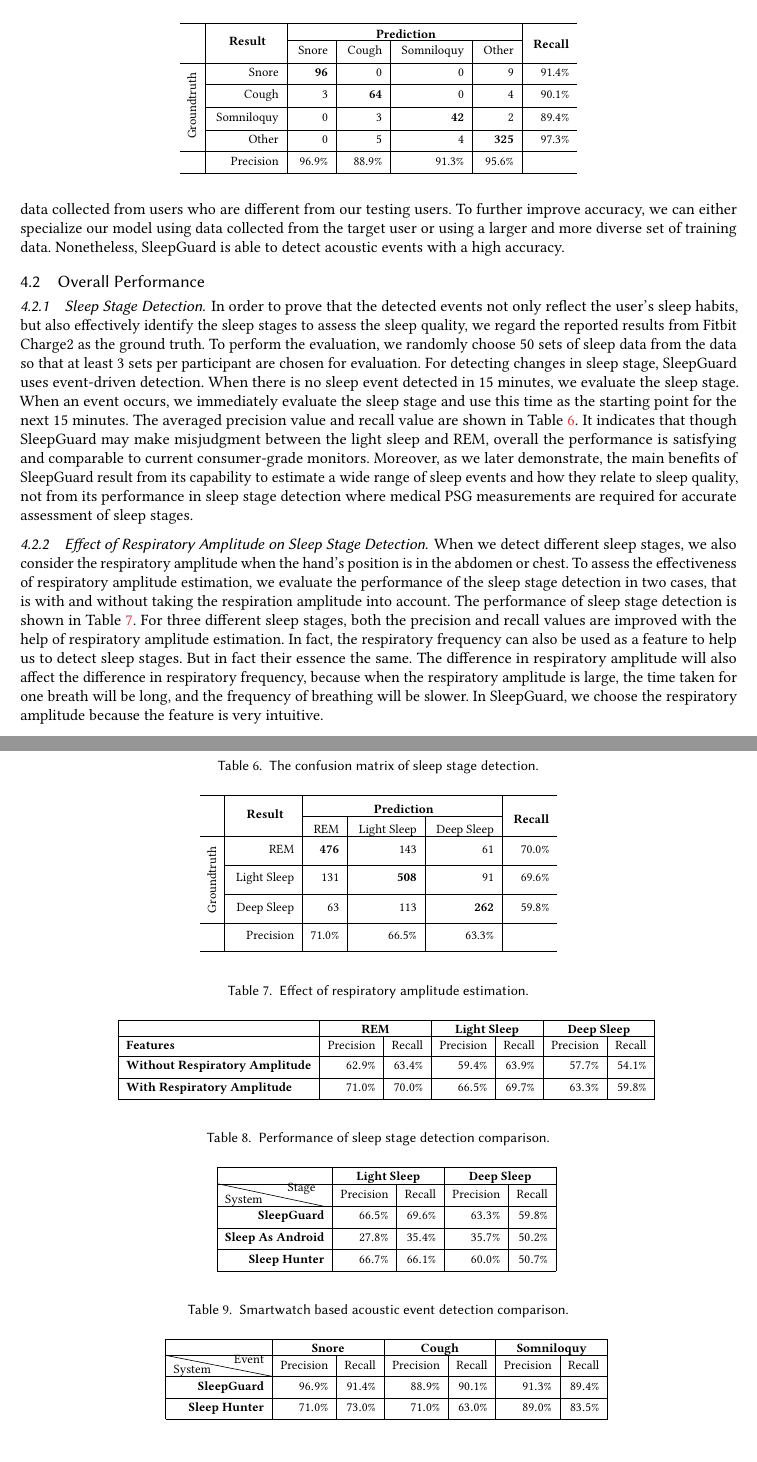
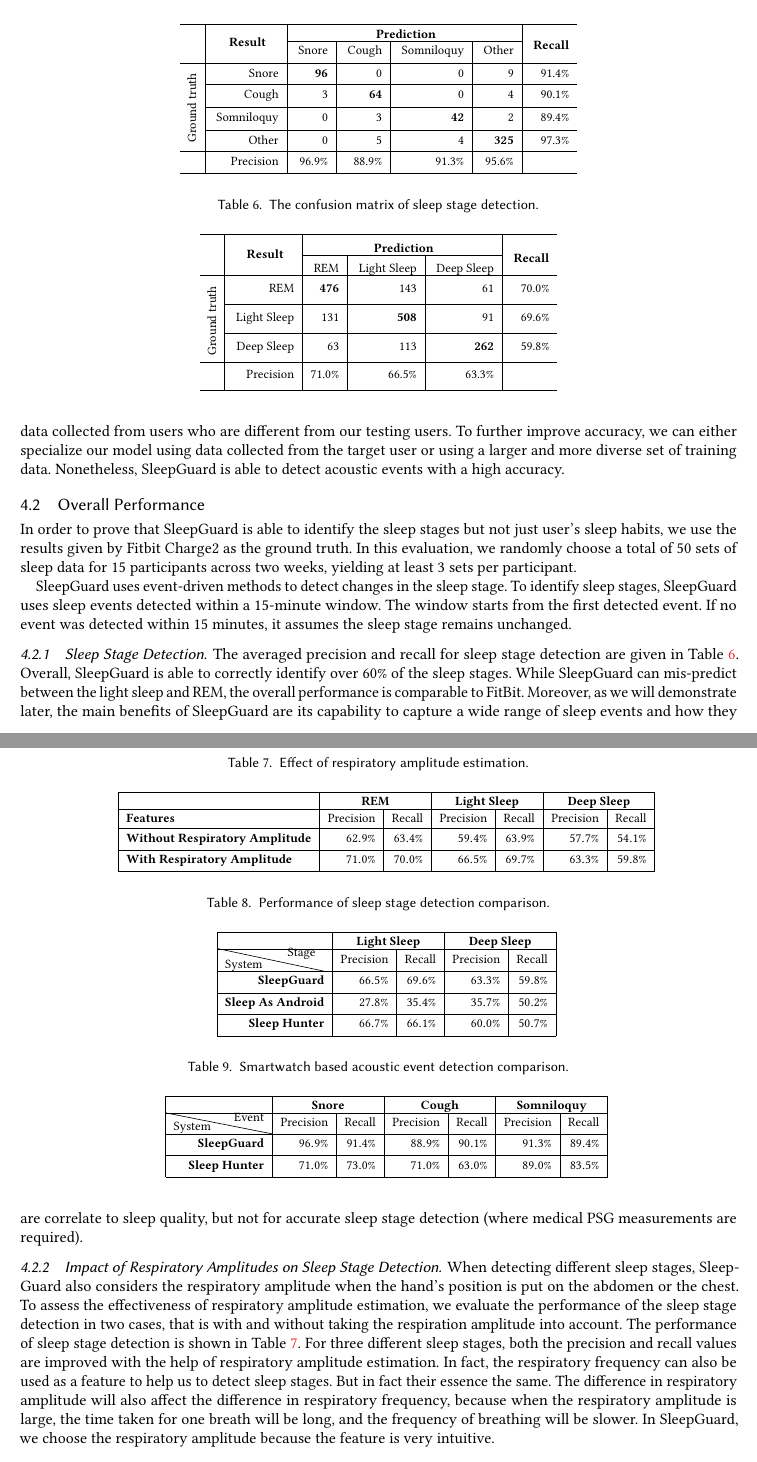
Before and after one commit to JiaQL/SleepGuard_minor-revision, a LaTeX paper (Main_SleepGuard.tex, which reads 4experiment.tex): two parts of pages 20 and 21 of 31, joined at a grey line, cut so that both start at the same text. Compiled offline with pdfLaTeX.

Commit message:
experimental results

```diff
--- a/4experiment.tex
+++ b/4experiment.tex
@@ -201,7 +201,7 @@ events with a high accuracy.
     & & & & & \\
      \cline{1-7}
     & & & & & \\
-    \multirow{5}{*}{\begin{sideways}{{ Groundtruth}}\end{sideways}}
+    \multirow{5}{*}{\begin{sideways}{{ Ground truth}}\end{sideways}}
     &   { Snore}   & {\bf{{96}}}    &   $0$      &   $0$      &   $9$    &   {91.4\%}\\
     & & & & & \\
     \cline{2-7}
@@ -226,11 +226,15 @@ events with a high accuracy.
 
 
 \subsection{Overall Performance\label{sec:overall_per}}
+In order to prove that \systemname is able to identify the sleep stages but not just user's sleep habits, we use the results given by
+Fitbit Charge2 as the ground truth. In this evaluation, we randomly choose a total of $50$ sets  of sleep data for 15 participants across
+two weeks, yielding at least $3$ sets per participant.
+
+{\systemname} uses event-driven methods to  detect changes in the sleep stage. To identify sleep stages, \systemname uses sleep events
+detected within a 15-minute window. The window starts from the first detected event. If no event was detected within 15 minutes, it assumes
+the sleep stage remains unchanged.
 
 \subsubsection{Sleep Stage Detection}
-
-In order to prove that the detected events not only reflect the user's sleep habits, but also effectively identify the sleep stages to assess the sleep quality, we regard the reported results from Fitbit Charge2 as the ground truth. To perform the evaluation, we randomly choose $50$ sets of sleep data from the data so that at least $3$ sets per participant are chosen for evaluation. For detecting changes in sleep stage, {\systemname} uses event-driven detection. When there is no sleep event detected in 15 minutes, we evaluate the sleep stage. When an event occurs, we immediately evaluate the sleep stage and use this time as the starting point for the next 15 minutes. The averaged precision value and recall value are shown in Table~\ref{tab:sleep stage}. It indicates that though {\systemname} may make misjudgment between the light sleep and REM, overall the performance is satisfying and comparable to current consumer-grade monitors. Moreover, as we later demonstrate, the main benefits of {\systemname} result from its capability to estimate a wide range of sleep events and how they relate to sleep quality, not from its performance in sleep stage detection where medical PSG measurements are required for accurate assessment of sleep stages.
-
 \begin{table}[!t]\footnotesize
 %\setlength{\tabcolsep}{1pt}
 \renewcommand{\arraystretch}{0.55}{\centering}
@@ -254,7 +258,7 @@ In order to prove that the detected events not only reflect the user's sleep hab
 		&  \multicolumn{1}{l|}{{ Deep Sleep}} \\
 		\cline{1-6}
 		& & & & & \\
-		\multirow{1}{*}{\begin{sideways}{{Groundtruth}}\end{sideways}}
+		\multirow{1}{*}{\begin{sideways}{{Ground truth}}\end{sideways}}
 		&   { REM}   & {\bf{{476}}}    &   $143$      &   $61$     &   {70.0\%}\\
 		& & & & & \\
 		\cline{2-6}
@@ -273,9 +277,24 @@ In order to prove that the detected events not only reflect the user's sleep hab
 	\end{tabular}
 \end{table}
 
-\subsubsection{Effect of Respiratory Amplitude on Sleep Stage Detection}
+The averaged precision and recall for sleep stage detection are given in Table~\ref{tab:sleep stage}. Overall, \systemname is able to
+correctly identify over 60\% of the sleep stages. While {\systemname} can mis-predict between the light sleep and REM, the overall
+performance is comparable to FitBit. Moreover, as we will demonstrate later, the main benefits of {\systemname} are its capability to
+capture a wide range of sleep events and how they are correlate to sleep quality, but not for accurate sleep stage detection (where medical
+PSG measurements are required).
 
-When we detect different sleep stages, we also consider the respiratory amplitude when the hand's position is in the abdomen or chest. To assess the effectiveness of respiratory amplitude estimation, we evaluate the performance of the sleep stage detection in two cases, that is with and without taking the respiration amplitude into account. The performance of sleep stage detection is shown in Table~\ref{tab:respiratory}. For three different sleep stages, both the precision and recall values are improved with the help of respiratory amplitude estimation. In fact, the respiratory frequency can also be used as a feature to help us to detect sleep stages. But in fact their essence the same. The difference in respiratory amplitude will also affect the difference in respiratory frequency, because when the respiratory amplitude is large, the time taken for one breath will be long, and the frequency of breathing will be slower. In {\systemname}, we choose the respiratory amplitude because the feature is very intuitive.
+
+
+\subsubsection{Impact of Respiratory Amplitudes on Sleep Stage Detection}
+
+When detecting different sleep stages, \systemname also considers the respiratory amplitude when the hand's position is put on the abdomen
+or the chest. To assess the effectiveness of respiratory amplitude estimation, we evaluate the performance of the sleep stage detection in
+two cases, that is with and without taking the respiration amplitude into account. The performance of sleep stage detection is shown in
+Table~\ref{tab:respiratory}. For three different sleep stages, both the precision and recall values are improved with the help of
+respiratory amplitude estimation. In fact, the respiratory frequency can also be used as a feature to help us to detect sleep stages. But
+in fact their essence the same. The difference in respiratory amplitude will also affect the difference in respiratory frequency, because
+when the respiratory amplitude is large, the time taken for one breath will be long, and the frequency of breathing will be slower. In
+{\systemname}, we choose the respiratory amplitude because the feature is very intuitive.
 
 \begin{table}[!t]\footnotesize
 	\centering
```
Also changed, not shown: Main_SleepGuard.tex (+1 -1 lines).
